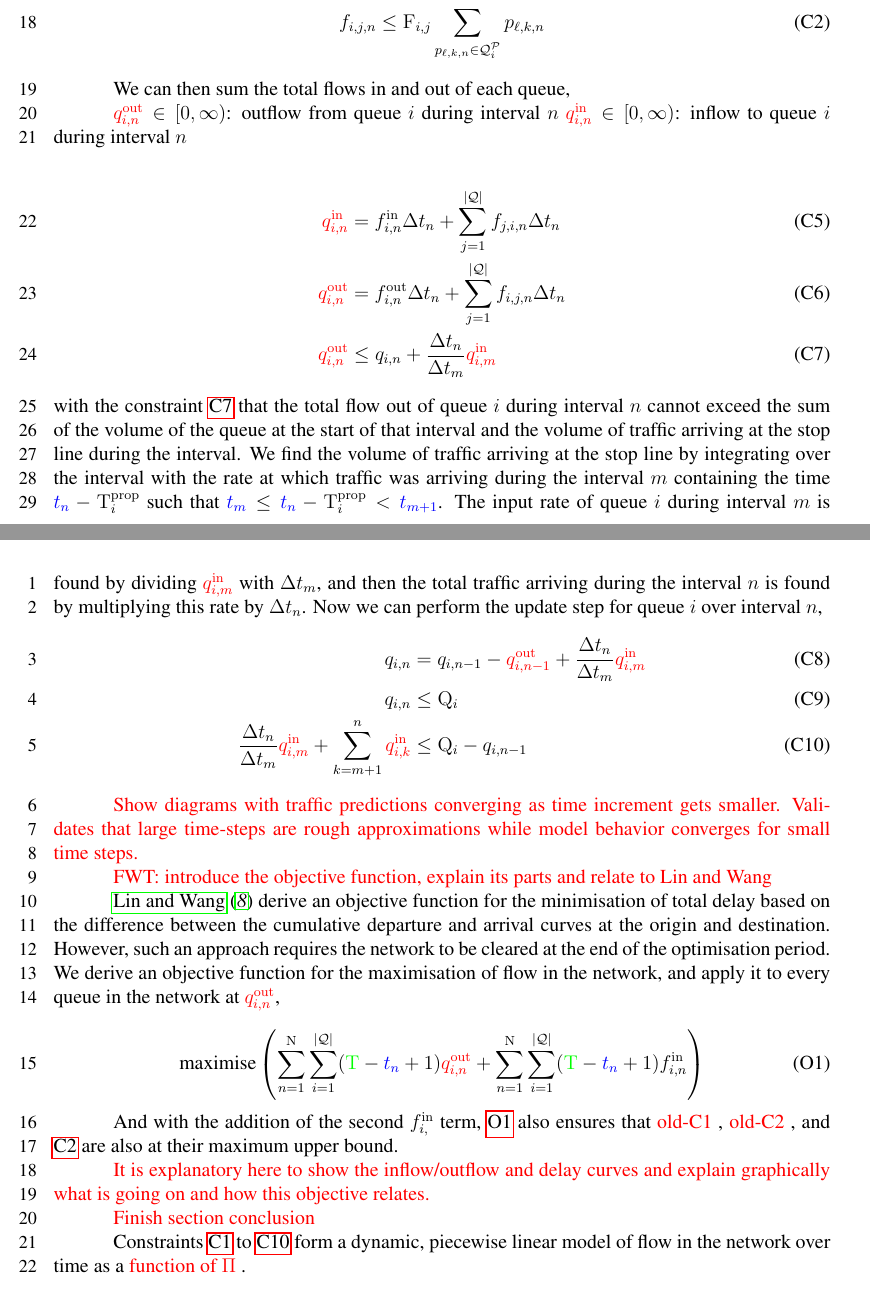
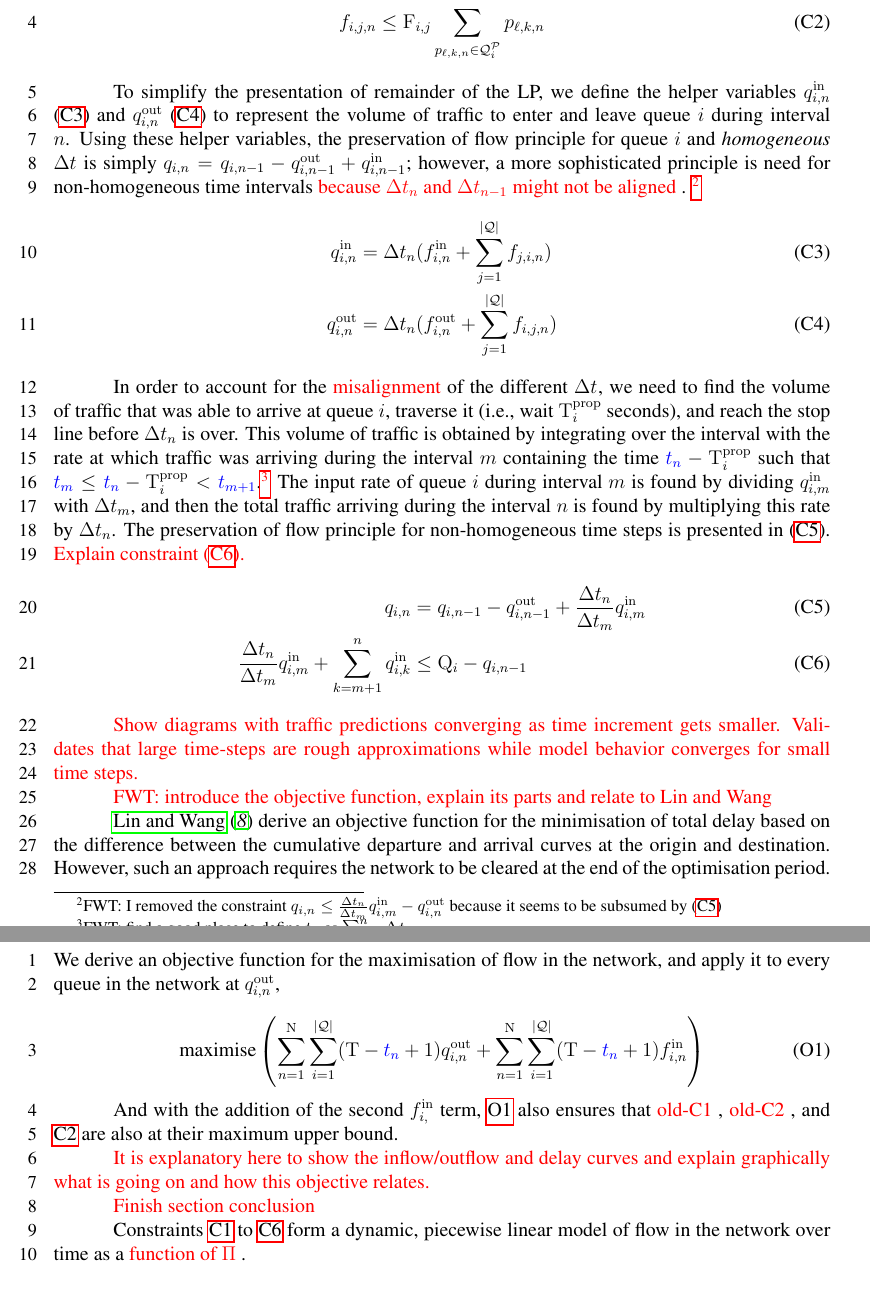
Before and after one commit to iainguilliard/QTM_Traffic_Model, a LaTeX document (TRB_paper/TRB_qtm_paper.tex, which reads TRB_paper/tex/MathDef.tex, TRB_paper/tex/Model.tex): two parts of pages 6 and 7 of 17 before the commit and two parts of pages 6 and 7 of 16 after it, joined at a grey line, cut so that both start at the same text. Compiled offline with pdfLaTeX; a LaTeX package or settings file that is missing is left out.

Commit message:
End-of-day commit

```diff
--- a/TRB_paper/tex/MathDef.tex
+++ b/TRB_paper/tex/MathDef.tex
@@ -64,8 +64,8 @@
 % New style equations subscript
 %
 \newcommand{\q}[2][n]{\ensuremath{q_{#2,#1}}}
-\newcommand{\qin}[2][n]{\ensuremath{\textcolor{red}{q_{#2,#1}^{\mathrm{in}}}}}
-\newcommand{\qout}[2][n]{\ensuremath{\textcolor{red}{q_{#2,#1}^{\mathrm{out}}}}}
+\newcommand{\qin}[2][n]{\ensuremath{q_{#2,#1}^{\mathrm{in}}}}
+\newcommand{\qout}[2][n]{\ensuremath{q_{#2,#1}^{\mathrm{out}}}}
 \newcommand{\f}[3][n]{\ensuremath{f_{#2,#3,#1}}}
 
 \ifdefined\newinoutflow
@@ -87,7 +87,7 @@
 \newcommand{\Qn}{\ensuremath{|\mathcal{\Qset}|}\xspace}
 \newcommand{\Ln}{\ensuremath{|\mathcal{\Lset}|}\xspace}
 \newcommand{\Pn}[1][\ell]{\ensuremath{|\mathcal{\Pset}_{#1}|}}
-\newcommand{\TMAX}{\ensuremath{\textcolor{green}{\mathrm{T}}}\xspace}
+\newcommand{\TMAX}{\ensuremath{\mathrm{T}}\xspace}
 \newcommand{\QMAX}[1]{\ensuremath{\mathrm{Q}_{#1}}}
 
 \ifdefined\newinoutflow
--- a/TRB_paper/tex/Model.tex
+++ b/TRB_paper/tex/Model.tex
@@ -146,37 +143,69 @@ subsumed by the domain upper bound of $\f{i}{j}$.
 \end{cAlign}
 
 
+%% TODO(fwt): improve the beginning of this paragraph
+
+To simplify the presentation of remainder of the LP, we define the helper
+variables $\qin{i}$ \eqref{def:qin} and $\qout{i}$ \eqref{def:qout} to represent
+the volume of traffic to enter and leave queue $i$ during interval $n$.
+%
+Using these helper variables, the preservation of flow principle for queue $i$
+and \textit{homogeneous} \DT[] is simply $\q{i} = \q[n-1]{i} - \qout[n-1]{i} +
+\qin[n-1]{i}$; however, a more sophisticated principle is need for
+non-homogeneous time intervals \remark{because \DT[n] and \DT[n-1] might not be
+aligned}.
+%
+\remark{\footnote{FWT: I removed the constraint $\q{i} \le
+\frac{\DT[n]}{\DT[m]}\qin[m]{i} - \qout{i}$ because it seems to be subsumed by
+\eqref{c:qUpdate}}}
+%
+%% FWT: Text related to the removed constraint:
+%with the constraint \ref{eq:C7} that the total flow out of queue $i$ during
+%interval $n$ cannot exceed the sum of the volume of the queue at the start of
+%that interval and the volume of traffic arriving at the stop line during the
+%interval.
+%
+\begin{cAlign}
+%
+\qin{i} &= \DT (\inq{i} + \sum_{j=1}^{\Qn} \f{j}{i}) \tagconstrain{def:qin} \\
+%
+\qout{i} &= \DT (\outq{i} +  \sum_{j=1}^{\Qn} \f{i}{j})
+\tagconstrain{def:qout}
+%
+\end{cAlign}
 
 
-We can then sum the total flows in and out of each queue,
-
-
-$\qout{i} \in [0,\infty)$: outflow from queue $i$ during interval $n$
-$\qin{i} \in [0,\infty)$: inflow to queue $i$ during interval $n$
-
-
-\begin{align}
-\qin{i} &= \inq{i} \DT + \sum \limits_{j=1}^{\Qn}  \f{j}{i} \DT   \tag{C5}\label{eq:C5} \\
-\qout{i} &= \outq{i} \DT + \sum \limits_{j=1}^{\Qn}  \f{i}{j} \DT \tag{C6}\label{eq:C6}\\
-\qout{i} &\le \q{i} + \frac{\DT[n]}{\DT[m]}\qin[m]{i}\tag{C7}\label{eq:C7}
-\end{align}
+In order to account for the \remark{misalignment} of the different \DT[], we
+need to find the volume of traffic that was able to arrive at queue $i$,
+traverse it (i.e., wait \QDELAY{i} seconds), and reach the stop line before
+\DT[n] is over.
 %
-with the constraint \ref{eq:C7} that the total flow out of queue $i$ during
-interval $n$ cannot exceed the sum of the volume of the queue at the start of
-that interval and the volume of traffic arriving at the stop line during the
-interval. We find the volume of traffic arriving at the stop line by integrating
-over the interval with the rate at which traffic was arriving during the
-interval $m$ containing the time $\tn - \QDELAY{i}$ such that $\tn[m] \le
-\tn-\QDELAY{i} < \tn[m+1]$. The input rate of queue $i$ during interval $m$ is
-found by dividing $\qin[m]{i}$ with $\DT[m]$, and then the total traffic
-arriving during the interval $n$ is found by multiplying this rate by $\DT$.
-Now we can perform the update step for queue $i$ over interval $n$,
+%% TODO(fwt): improve this explanation
 %
-\begin{align}
-\q{i} &= \q[n-1]{i} - \qout[n-1]{i} + \frac{\DT[n]}{\DT[m]}\qin[m]{i} \tag{C8}\label{eq:C8}\\
-\q{i} &\le \QMAX{i} \tag{C9}\label{eq:C9}\\
- \frac{\DT[n]}{\DT[m]}\qin[m]{i}  + \sum \limits_{k=m+1}^n \qin[k]{i} &\le \QMAX{i} - \q[n-1]{i}\tag{C10}\label{eq:C10}
-\end{align}
+This volume of traffic is obtained by integrating over the interval with the
+rate at which traffic was arriving during the interval $m$ containing the time
+$\tn - \QDELAY{i}$ such that $\tn[m] \le \tn-\QDELAY{i} <
+\tn[m+1]$.\remark{\footnote{FWT: find a good place to define $t_n$ as
+$\sum_{i=1}^{n}\DT[i]$}}
+%
+The input rate of queue $i$ during interval $m$ is found by dividing
+$\qin[m]{i}$ with $\DT[m]$, and then the total traffic arriving during the
+interval $n$ is found by multiplying this rate by $\DT$.
+%
+The preservation of flow principle for non-homogeneous time steps is presented
+in \eqref{c:qUpdate}.
+%
+\remark{Explain \cref{eq:C10}.}
+%
+\begin{cAlign}
+%
+\q{i} &= \q[n-1]{i} - \qout[n-1]{i} + \frac{\DT[n]}{\DT[m]}\qin[m]{i}
+\tagconstrain{c:qUpdate}\\
+%
+\frac{\DT[n]}{\DT[m]}\qin[m]{i}  + \sum \limits_{k=m+1}^n \qin[k]{i} &\le
+\QMAX{i} - \q[n-1]{i} \tagconstrain{eq:C10}
+%
+\end{cAlign}
 
 
 \remark{Show diagrams with traffic predictions converging as time increment gets smaller.
```
Also changed, not shown: TRB_paper/tex/Model.tex (7 more changed lines).
